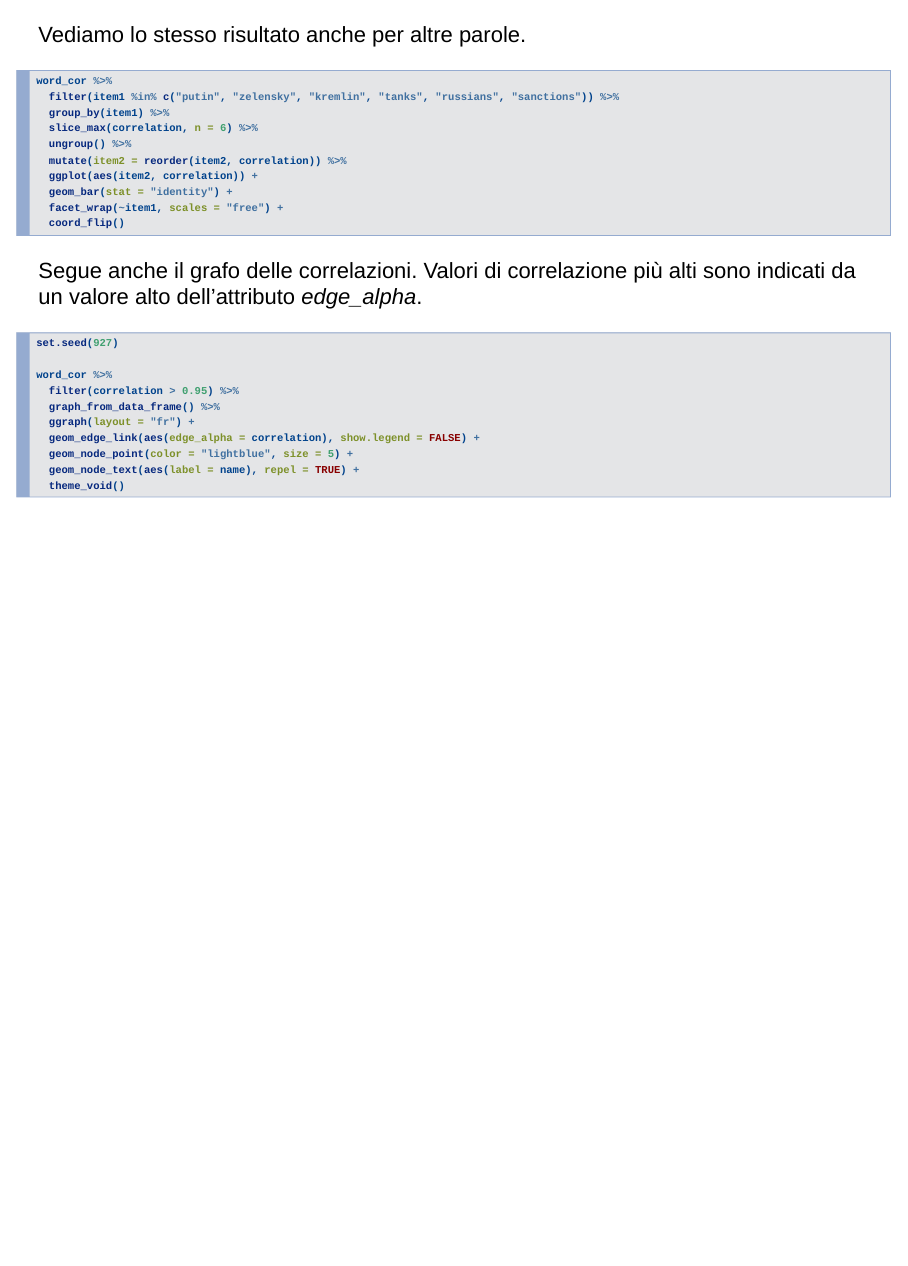
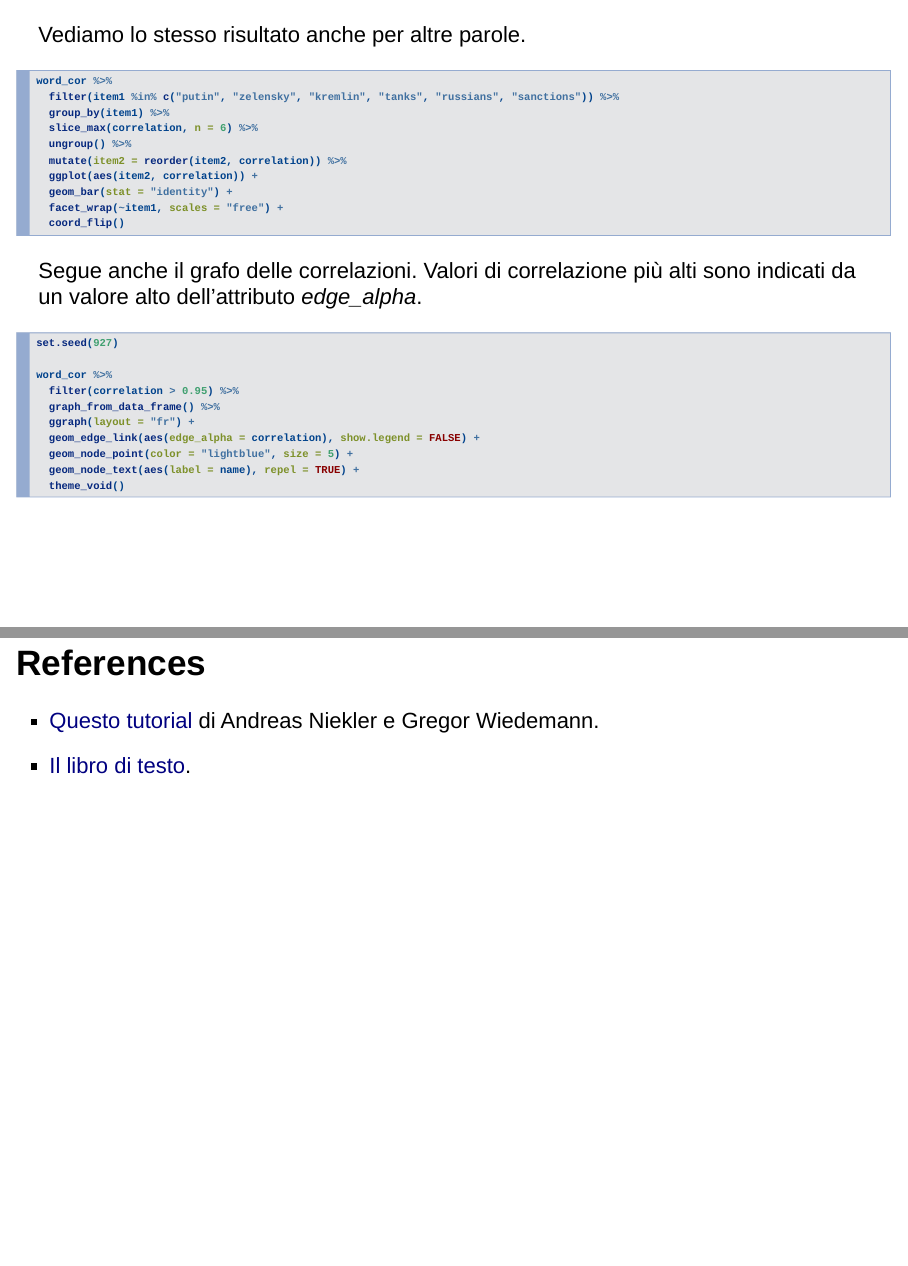
Before and after one commit to alessiogennaro/ProgettoFSD, an R Markdown document (Slides.Rmd): page 41 of 41 before the commit and pages 41 and 42 of 42 after it, the two joined at a grey line. Rendered offline with R 4.5, knitr and Pandoc, with nearby package versions; the code chunks are not run, so their results and figures are left out; drawn as Slidy slides in place of the format the file asks for.

Commit message:
Aggiornamento

````diff
--- a/Slides.Rmd
+++ b/Slides.Rmd
@@ -905,3 +905,8 @@ word_cor %>%
   geom_node_text(aes(label = name), repel = TRUE) +
   theme_void()
 ```
+
+## References
+
+* [Questo tutorial](https://tm4ss.github.io/docs/Tutorial_1_Web_scraping.html) di Andreas Niekler e Gregor Wiedemann.
+* [Il libro di testo](https://www.tidytextmining.com/index.html).
````
